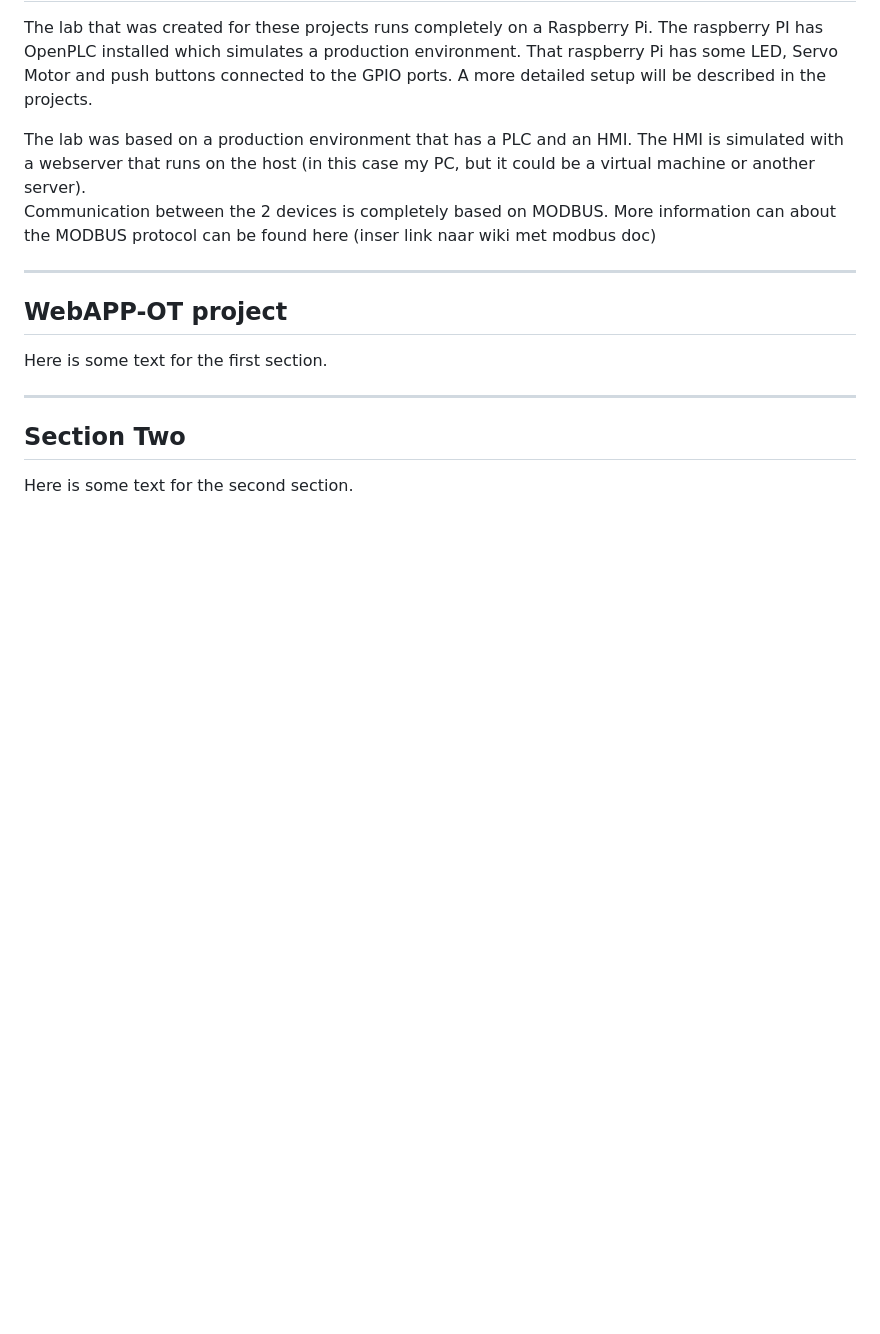
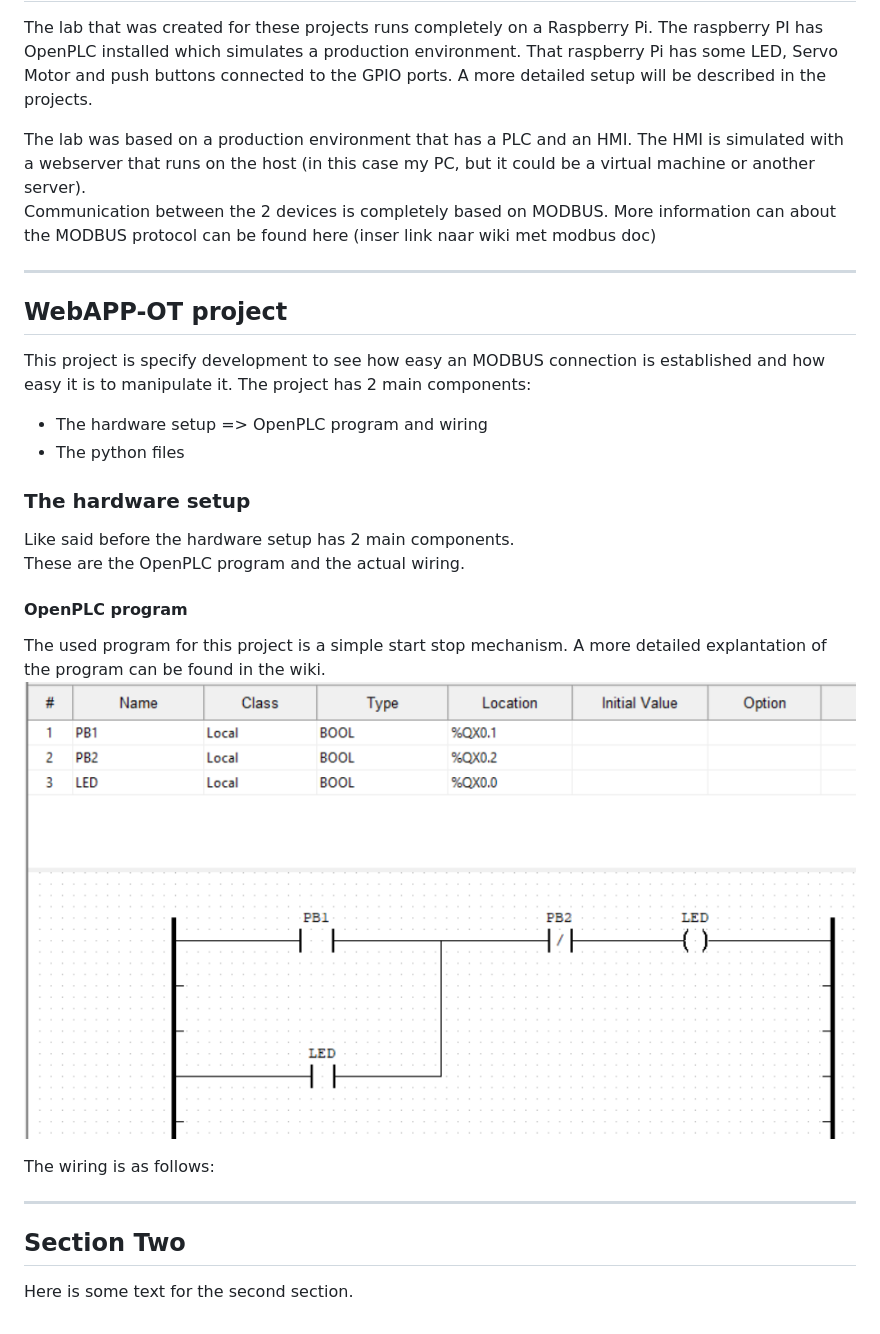
Before and after one commit to pietjuu/OT-projects, a Markdown page: README.md, the part around the change. Rendered like a GitHub page; pictures changed too: img.png (added); blank space fills up the shorter version.

Commit message:
add web APP-OT

```diff
--- a/README.md
+++ b/README.md
@@ -32,7 +32,23 @@ can be found here (inser link naar wiki met modbus doc)
 
 ## WebAPP-OT project
 
-Here is some text for the first section.
+This project is specify development to see how easy an MODBUS connection is established and
+how easy it is to manipulate it.
+The project has 2 main components:
+- The hardware setup => OpenPLC program and wiring
+- The python files
+
+### The hardware setup
+Like said before the hardware setup has 2 main components.
+These are the OpenPLC program and the actual wiring.
+
+#### OpenPLC program
+The used program for this project is a simple start stop mechanism.
+A more detailed explantation of the program can be found in the wiki.
+![img.png](img.png)
+
+The wiring is as follows:
+
 
 ---
 
```
